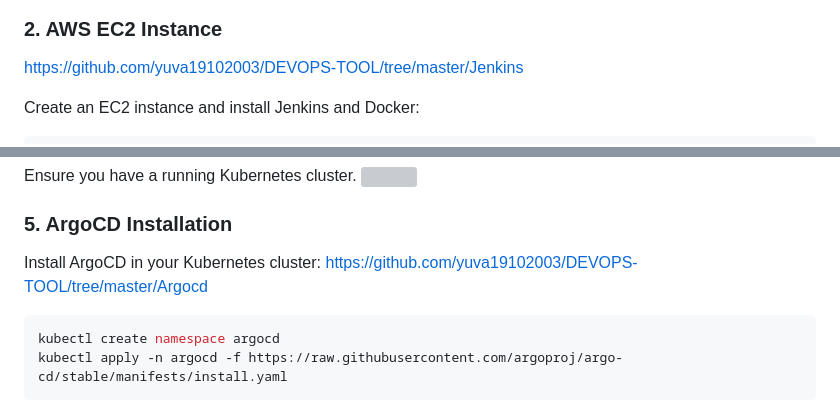
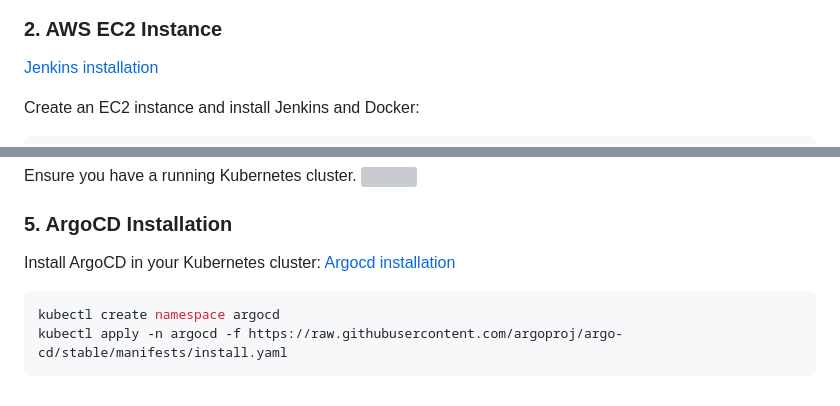
Before and after one commit to yuva19102003/helm-charts, a Markdown page: README.md, 2 parts joined by grey strips. Rendered like a GitHub page; grey boxes are pictures that could not be loaded.

````diff
--- a/README.md
+++ b/README.md
@@ -49,7 +49,7 @@ git checkout -b manifest
 
 ### 2. AWS EC2 Instance
 
-https://github.com/yuva19102003/DEVOPS-TOOL/tree/master/Jenkins
+[Jenkins installation](https://github.com/yuva19102003/DEVOPS-TOOL/tree/master/Jenkins)
 
 Create an EC2 instance and install Jenkins and Docker:
 
@@ -113,7 +113,7 @@ Ensure you have a running Kubernetes cluster.
 ### 5. ArgoCD Installation
 
 Install ArgoCD in your Kubernetes cluster:
-https://github.com/yuva19102003/DEVOPS-TOOL/tree/master/Argocd
+[Argocd installation](https://github.com/yuva19102003/DEVOPS-TOOL/tree/master/Argocd)
 
 ```bash
 kubectl create namespace argocd
````
Also changed, not shown: other parts of README.md (+5 -2 lines).
